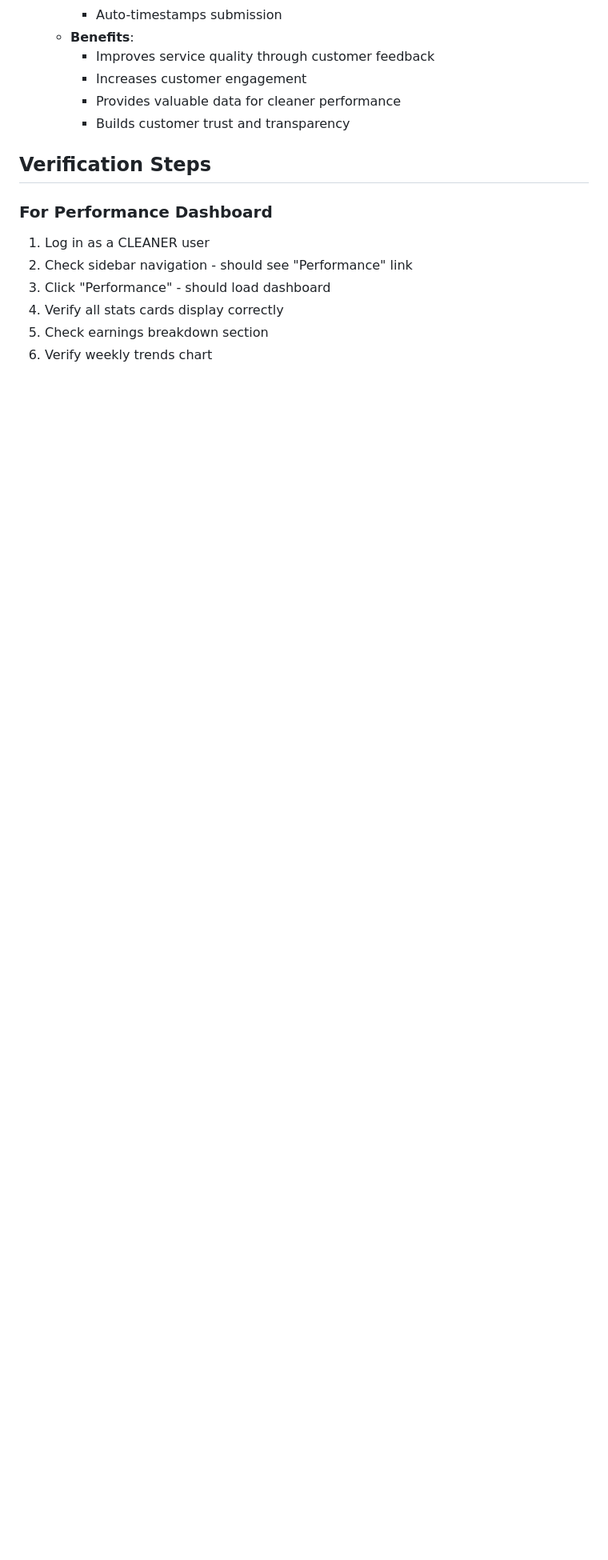
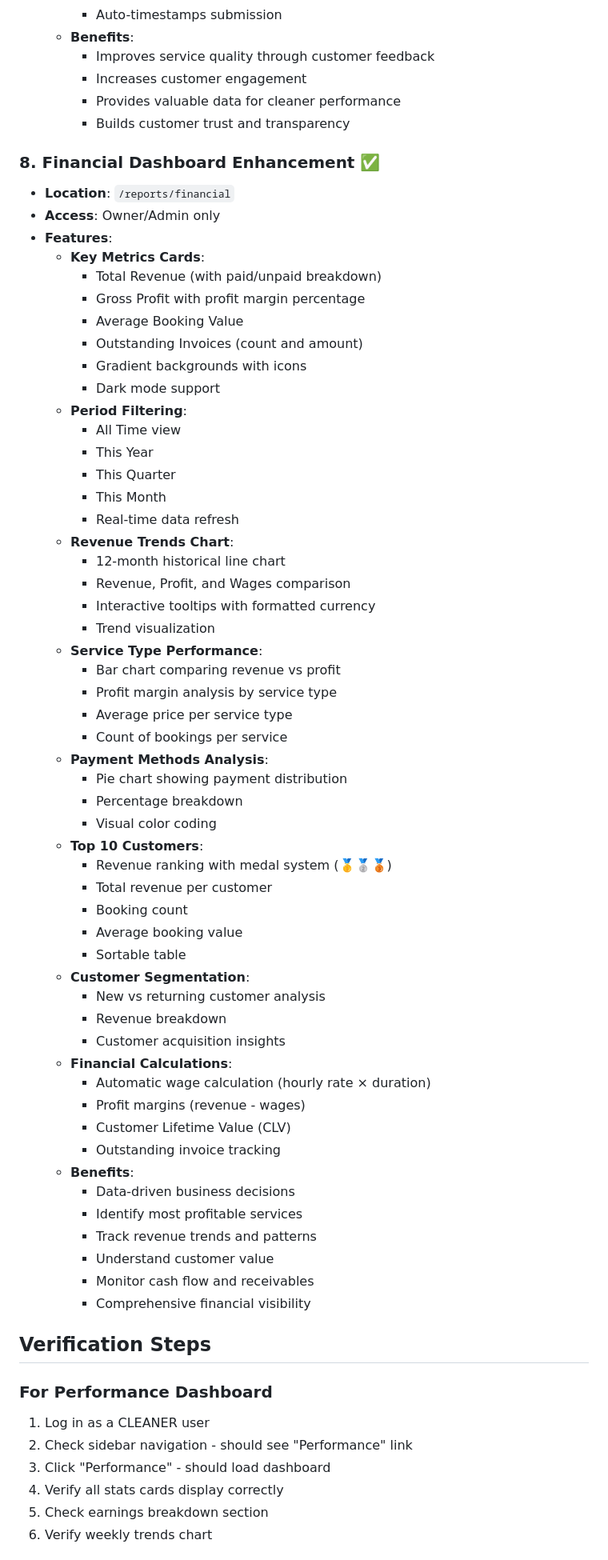
Before and after one commit to prtkgpt/AwesomeCRM, a Markdown page: VERIFY_FEATURES.md, the part around one of its changes. Shown at 80% size. Drawn GitHub-style; blank space fills up the shorter version.

Commit message:
docs: Add Financial Dashboard Enhancement to feature verification guide

```diff
--- a/VERIFY_FEATURES.md
+++ b/VERIFY_FEATURES.md
@@ -115,6 +115,60 @@ This document helps verify that all new features are properly deployed and funct
     - Provides valuable data for cleaner performance
     - Builds customer trust and transparency
 
+### 8. Financial Dashboard Enhancement ✅
+- **Location**: `/reports/financial`
+- **Access**: Owner/Admin only
+- **Features**:
+  - **Key Metrics Cards**:
+    - Total Revenue (with paid/unpaid breakdown)
+    - Gross Profit with profit margin percentage
+    - Average Booking Value
+    - Outstanding Invoices (count and amount)
+    - Gradient backgrounds with icons
+    - Dark mode support
+  - **Period Filtering**:
+    - All Time view
+    - This Year
+    - This Quarter
+    - This Month
+    - Real-time data refresh
+  - **Revenue Trends Chart**:
+    - 12-month historical line chart
+    - Revenue, Profit, and Wages comparison
+    - Interactive tooltips with formatted currency
+    - Trend visualization
+  - **Service Type Performance**:
+    - Bar chart comparing revenue vs profit
+    - Profit margin analysis by service type
+    - Average price per service type
+    - Count of bookings per service
+  - **Payment Methods Analysis**:
+    - Pie chart showing payment distribution
+    - Percentage breakdown
+    - Visual color coding
+  - **Top 10 Customers**:
+    - Revenue ranking with medal system (🥇🥈🥉)
+    - Total revenue per customer
+    - Booking count
+    - Average booking value
+    - Sortable table
+  - **Customer Segmentation**:
+    - New vs returning customer analysis
+    - Revenue breakdown
+    - Customer acquisition insights
+  - **Financial Calculations**:
+    - Automatic wage calculation (hourly rate × duration)
+    - Profit margins (revenue - wages)
+    - Customer Lifetime Value (CLV)
+    - Outstanding invoice tracking
+  - **Benefits**:
+    - Data-driven business decisions
+    - Identify most profitable services
+    - Track revenue trends and patterns
+    - Understand customer value
+    - Monitor cash flow and receivables
+    - Comprehensive financial visibility
+
 ## Verification Steps
 
 ### For Performance Dashboard
```
Also changed, not shown: other parts of VERIFY_FEATURES.md (+77 -0 lines).
